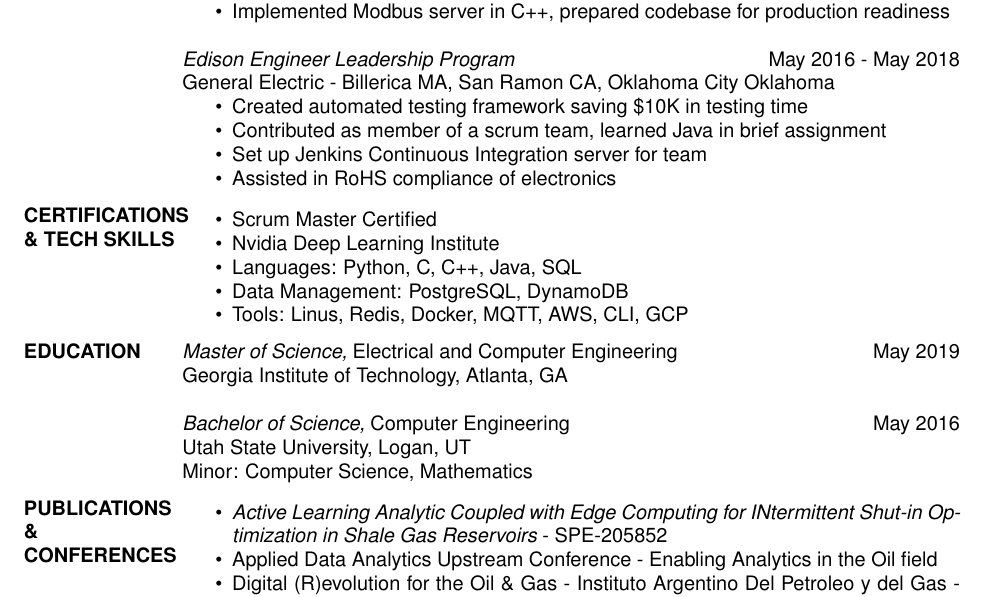
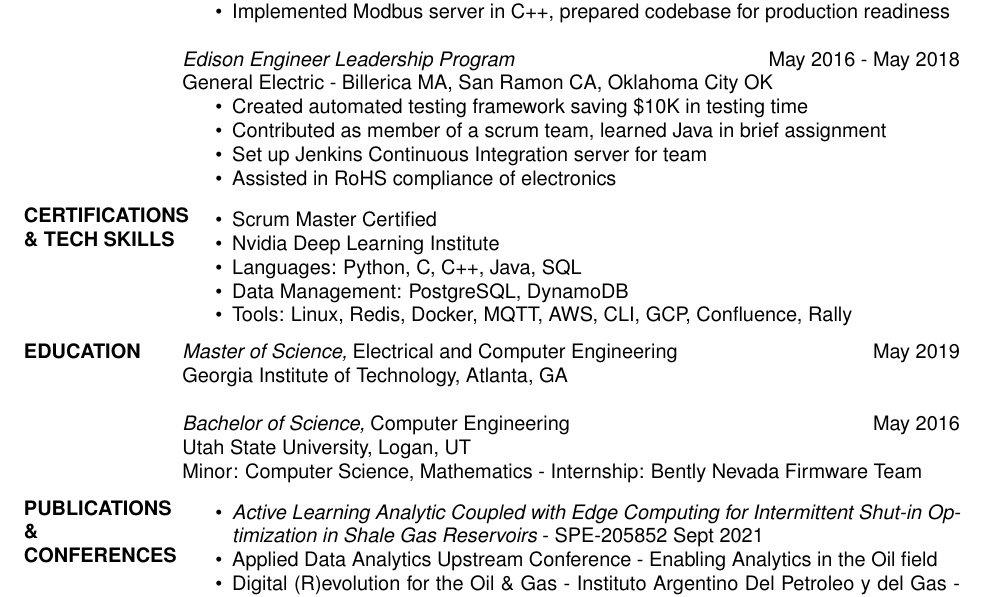
Before and after one commit to Gator-RR/Skills-Resume, a LaTeX CV (res9b.tex): part of the page, cut so that both start at the same text. Compiled offline with pdfLaTeX.

Commit message:
TPM, proof read about to submit

```diff
--- a/res9b.tex
+++ b/res9b.tex
@@ -31,7 +31,7 @@
 		\item Implemented Modbus server in C++, prepared codebase for production readiness
 	\end{itemize}
 	{\sl Edison Engineer Leadership Program} \hfill May 2016 - May 2018\\
-	General Electric - Billerica MA, San Ramon CA, Oklahoma City Oklahoma
+	General Electric - Billerica MA, San Ramon CA, Oklahoma City OK
 	\begin{itemize} \itemsep -2pt
 		\item Created automated testing framework saving \$10K in testing time
 		\item Contributed as member of a scrum team, learned Java in brief assignment
@@ -45,7 +45,7 @@
 		\item Nvidia Deep Learning Institute
 		\item Languages: Python, C, C++, Java, SQL
 		\item Data Management: PostgreSQL, DynamoDB
-		\item Tools: Linus, Redis, Docker, MQTT, AWS, CLI, GCP
+		\item Tools: Linux, Redis, Docker, MQTT, AWS, CLI, GCP, Confluence, Rally
 	\end{itemize}
 
 	\section{EDUCATION}
@@ -60,10 +60,10 @@
 	% any postscript font) and just slanted in
 	% Computer Modern (default) font
 	Utah State University, Logan, UT\\
-	Minor: Computer Science, Mathematics
+	Minor: Computer Science, Mathematics - Internship: Bently Nevada Firmware Team
 	\section{PUBLICATIONS\\\&\\CONFERENCES}
 	\begin{itemize} \itemsep -2pt
-		\item {\sl Active Learning Analytic Coupled with Edge Computing for INtermittent Shut-in Optimization in Shale Gas Reservoirs} - SPE-205852
+		\item {\sl Active Learning Analytic Coupled with Edge Computing for Intermittent Shut-in Optimization in Shale Gas Reservoirs} - SPE-205852 Sept 2021
 		\item Applied Data Analytics Upstream Conference - Enabling Analytics in the Oil field
 		\item Digital (R)evolution for the Oil \& Gas - Instituto Argentino Del Petroleo y del Gas - Edge Computing and Analytics
 		\item Morning Fuel - The Petroleum Alliance of Oklahoma - Edge Computing
```
Also changed, not shown: res9b.pdf, 3 other files.
